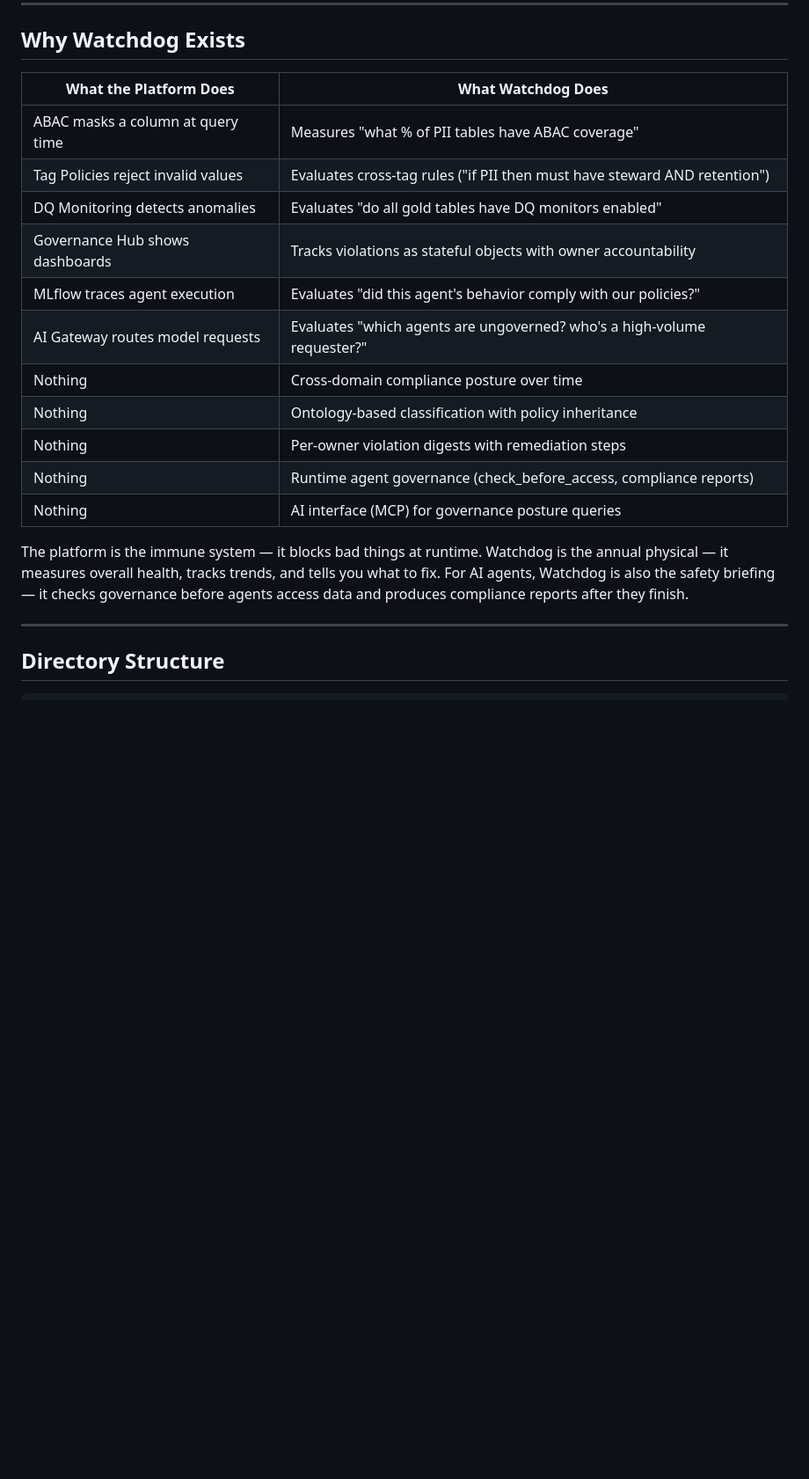
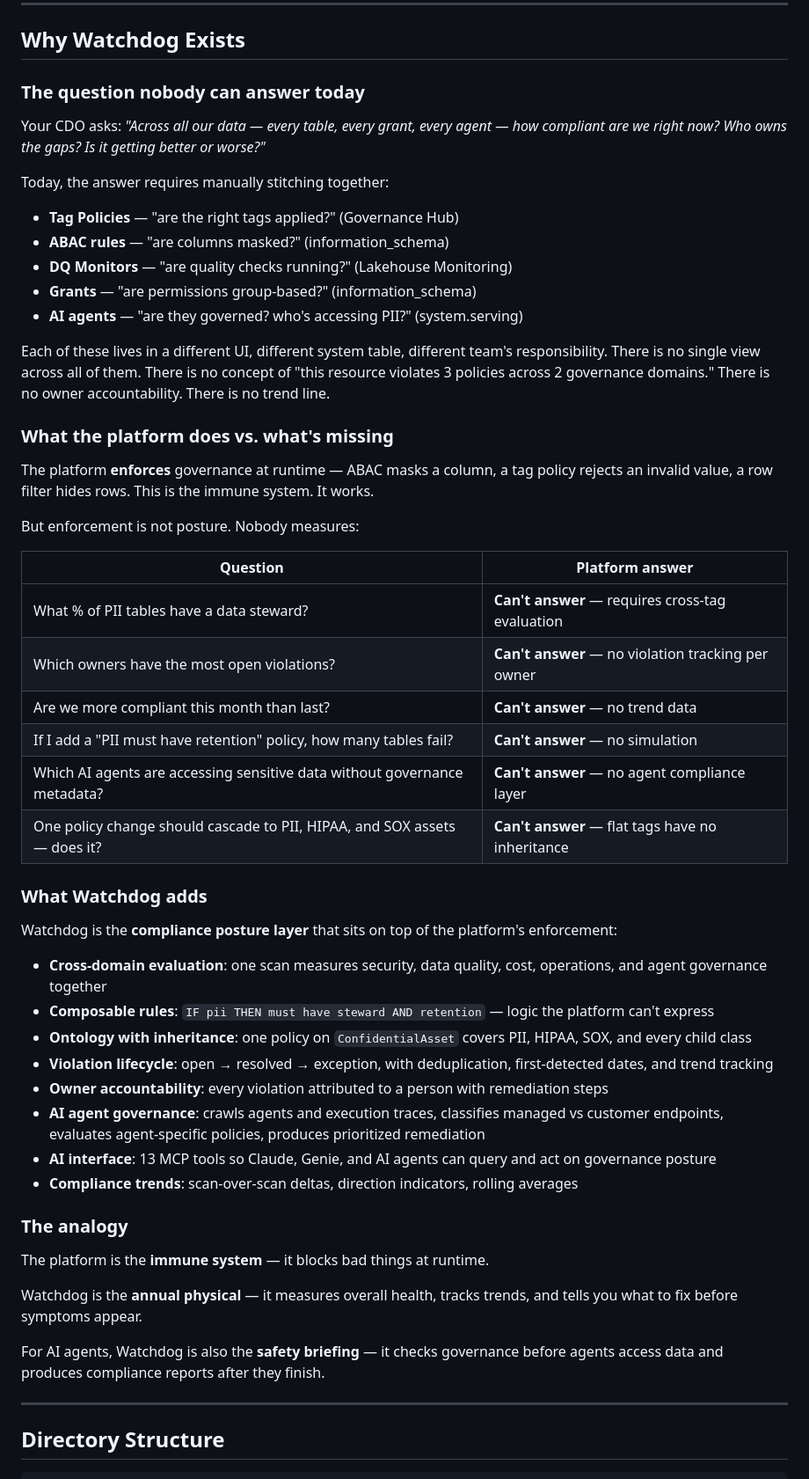
Before and after one commit to stuagano/databricks-watchdog, a Markdown page: README.md, the part around one of its changes. Shown at 88% size. Drawn GitHub-style; blank space fills up the shorter version.

Commit message:
docs: rewrite Why Watchdog Exists — lead with the problem, not the features
The old section was a feature comparison table buried at the bottom.
New version leads with the CDO question nobody can answer today, lists
the 6 specific questions the platform can't answer, and explains what
Watchdog adds as a compliance posture layer.

Also updates README counts: 13 MCP tools, 13 views, 510 tests,
10-page unified dashboard.

```diff
--- a/README.md
+++ b/README.md
@@ -397,23 +408,54 @@ Set `WATCHDOG_METASTORE_IDS=ms-123,ms-456` and use the `crawl_all_metastores` en
 
 ## Why Watchdog Exists
 
-| What the Platform Does | What Watchdog Does |
+### The question nobody can answer today
+
+Your CDO asks: *"Across all our data — every table, every grant, every agent — how compliant are we right now? Who owns the gaps? Is it getting better or worse?"*
+
+Today, the answer requires manually stitching together:
+- **Tag Policies** — "are the right tags applied?" (Governance Hub)
+- **ABAC rules** — "are columns masked?" (information_schema)
+- **DQ Monitors** — "are quality checks running?" (Lakehouse Monitoring)
+- **Grants** — "are permissions group-based?" (information_schema)
+- **AI agents** — "are they governed? who's accessing PII?" (system.serving)
+
+Each of these lives in a different UI, different system table, different team's responsibility. There is no single view across all of them. There is no concept of "this resource violates 3 policies across 2 governance domains." There is no owner accountability. There is no trend line.
+
+### What the platform does vs. what's missing
+
+The platform **enforces** governance at runtime — ABAC masks a column, a tag policy rejects an invalid value, a row filter hides rows. This is the immune system. It works.
+
+But enforcement is not posture. Nobody measures:
+
+| Question | Platform answer |
 |---|---|
-| ABAC masks a column at query time | Measures "what % of PII tables have ABAC coverage" |
-| Tag Policies reject invalid values | Evaluates cross-tag rules ("if PII then must have steward AND retention") |
-| DQ Monitoring detects anomalies | Evaluates "do all gold tables have DQ monitors enabled" |
-| Governance Hub shows dashboards | Tracks violations as stateful objects with owner accountability |
-| MLflow traces agent execution | Evaluates "did this agent's behavior comply with our policies?" |
-| AI Gateway routes model requests | Evaluates "which agents are ungoverned? who's a high-volume requester?" |
-| Nothing | Cross-domain compliance posture over time |
-| Nothing | Ontology-based classification with policy inheritance |
-| Nothing | Per-owner violation digests with remediation steps |
-| Nothing | Runtime agent governance (check_before_access, compliance reports) |
-| Nothing | AI interface (MCP) for governance posture queries |
+| What % of PII tables have a data steward? | **Can't answer** — requires cross-tag evaluation |
+| Which owners have the most open violations? | **Can't answer** — no violation tracking per owner |
+| Are we more compliant this month than last? | **Can't answer** — no trend data |
+| If I add a "PII must have retention" policy, how many tables fail? | **Can't answer** — no simulation |
+| Which AI agents are accessing sensitive data without governance metadata? | **Can't answer** — no agent compliance layer |
+| One policy change should cascade to PII, HIPAA, and SOX assets — does it? | **Can't answer** — flat tags have no inheritance |
 
-The platform is the immune system — it blocks bad things at runtime.
-Watchdog is the annual physical — it measures overall health, tracks trends, and tells you what to fix.
-For AI agents, Watchdog is also the safety briefing — it checks governance before agents access data and produces compliance reports after they finish.
+### What Watchdog adds
+
+Watchdog is the **compliance posture layer** that sits on top of the platform's enforcement:
+
+- **Cross-domain evaluation**: one scan measures security, data quality, cost, operations, and agent governance together
+- **Composable rules**: `IF pii THEN must have steward AND retention` — logic the platform can't express
+- **Ontology with inheritance**: one policy on `ConfidentialAsset` covers PII, HIPAA, SOX, and every child class
+- **Violation lifecycle**: open → resolved → exception, with deduplication, first-detected dates, and trend tracking
+- **Owner accountability**: every violation attributed to a person with remediation steps
+- **AI agent governance**: crawls agents and execution traces, classifies managed vs customer endpoints, evaluates agent-specific policies, produces prioritized remediation
+- **AI interface**: 13 MCP tools so Claude, Genie, and AI agents can query and act on governance posture
+- **Compliance trends**: scan-over-scan deltas, direction indicators, rolling averages
+
+### The analogy
+
+The platform is the **immune system** — it blocks bad things at runtime.
+
+Watchdog is the **annual physical** — it measures overall health, tracks trends, and tells you what to fix before symptoms appear.
+
+For AI agents, Watchdog is also the **safety briefing** — it checks governance before agents access data and produces compliance reports after they finish.
 
 ---
 
```
Also changed, not shown: other parts of README.md (+18 -7 lines).
